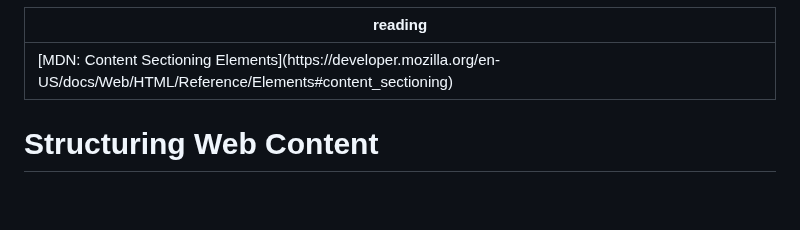
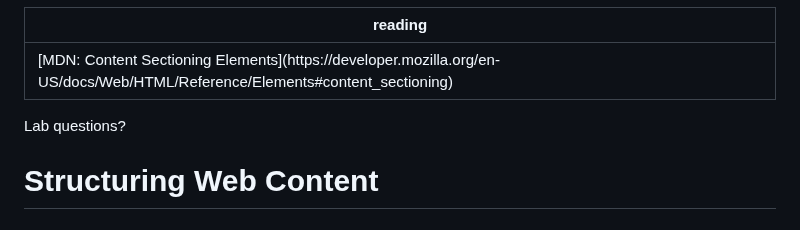
Before and after one commit to jncraton/web-apps-cpsc2330, a Markdown page: lectures/09-semantic-sectioning.md, the part around the change. Drawn GitHub-style; blank space fills up the shorter version.

Commit message:
Add lab questions

```diff
--- a/lectures/09-semantic-sectioning.md
+++ b/lectures/09-semantic-sectioning.md
@@ -1,6 +1,8 @@
 ---
 reading: '[MDN: Content Sectioning Elements](https://developer.mozilla.org/en-US/docs/Web/HTML/Reference/Elements#content_sectioning)'
 ...
+
+Lab questions?
 
 # Structuring Web Content
 
```
